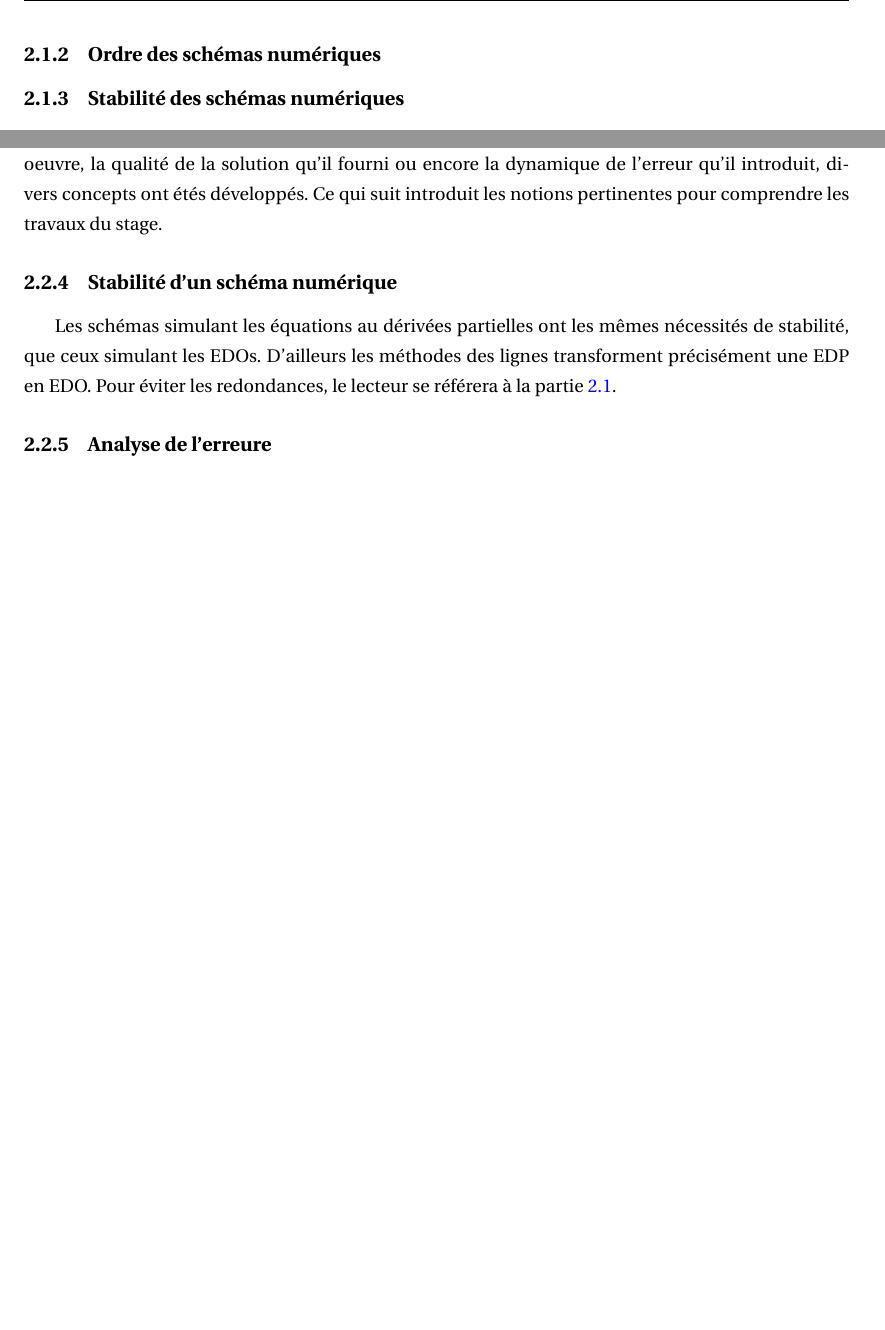
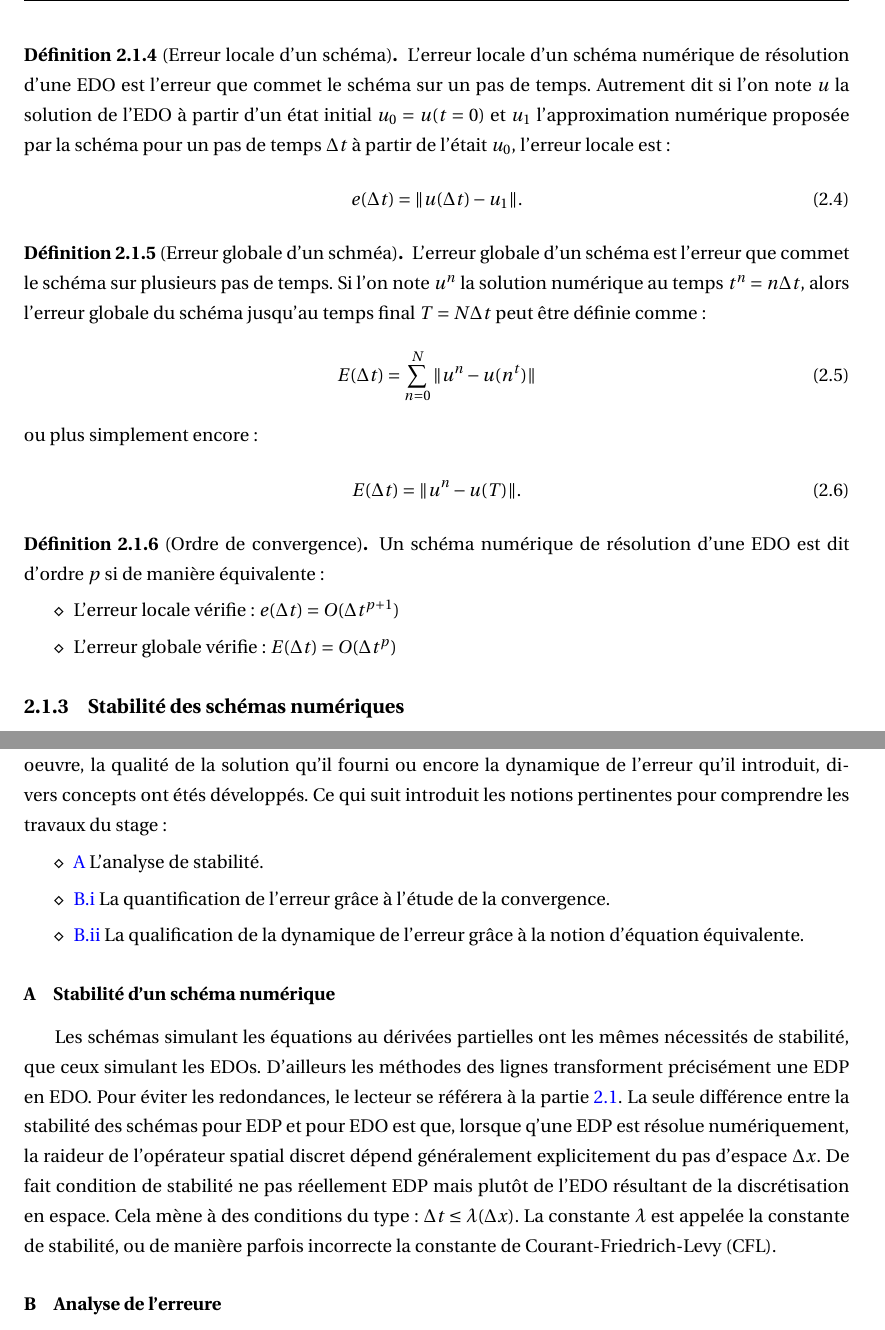
Before and after one commit to Ocelot-Pale/rapport_PFE, a LaTeX thesis (main.tex, which reads bibliographie/bibliographie.bib, chapitres/3_travail/2_technique/0_edo.tex, chapitres/3_travail/2_technique/1_edp.tex): two parts of pages 17 and 20 of 73 before the commit and two parts of pages 17 and 21 of 74 after it, joined at a grey line, cut at the place of the change, the shorter picture padded with empty space. Compiled offline with pdfLaTeX.

Commit message:
reprise intro simu EDP evos.

```diff
--- a/bibliographie/bibliographie.bib
+++ b/bibliographie/bibliographie.bib
@@ -297,0 +304 @@ URL = {
+  edition   = {1},
--- a/chapitres/3_travail/2_technique/0_edo.tex
+++ b/chapitres/3_travail/2_technique/0_edo.tex
@@ -39,8 +40,36 @@ Cependant pour des raisons de stabilités (voir \ref{par:stabilite_edo}) les mé
 Le choix entre méthode explicite et implicite dépend de bien des facteurs (du problème, du niveau de précision voulu, de la difficulté d'implémentation etc...)
 c'est un enjeu central de la simulation numérique.
 %%%%%%%%%%%%%%%%%%%%%%%%%%%%%%%%%%%%%%%%%%%%%%%%%%%%%%%%%%%%%%%%%%%%%%%%
-\subsection{Ordre des schémas numériques}
-%%% AFAIRE
+\subsection{Ordre d'un schéma}
+La notion d'ordre de convergence permet de lier l'erreur d'une solution numérique au pas de temps utilisé, en clair cela quantifie l'efficacité d'un schéma numérique.
+\begin{definition}[Erreur locale d'un schéma]
+    L'erreur locale d'un schéma numérique de résolution d'une EDO est l'erreur que commet le schéma sur un pas de temps.
+    Autrement dit si l'on note $u$ la solution de l'EDO à partir d'un état initial $u_0 = u(t=0)$ et $u_1$ l'approximation numérique proposée par la schéma
+    pour un pas de temps $\Delta t$ à partir de l'était $u_0$, l'erreur locale est:
+    \begin{align}
+        e(\Delta t) = \Vert u(\Delta t) - u_1 \Vert.
+    \end{align}
+\end{definition}
+
+\begin{definition}[Erreur globale d'un schméa]
+    L'erreur globale d'un schéma est l'erreur que commet le schéma sur plusieurs pas de temps.
+    Si l'on note $u^n$ la solution numérique au temps $t^n = n \Delta t$, alors l'erreur globale du schéma jusqu'au temps final $T = N \Delta t$ peut être définie comme:
+    \begin{align}
+        E(\Delta t) = \sum_{n=0}^N \Vert u^n - u(n^t) \Vert
+    \end{align}
+    ou plus simplement encore:
+    \begin{align}
+        E(\Delta t)=\Vert u^n - u(T) \Vert.
+    \end{align}
+\end{definition}
+
+\begin{definition}[Ordre de convergence]
+    Un schéma numérique de résolution d'une EDO est dit d'ordre $p$ si de manière équivalente:
+    \begin{itemize}
+        \item[$\diamond$] L'erreur locale vérifie : $e(\Delta t) = O(\Delta t^{p+1})$
+        \item[$\diamond$] L'erreur globale vérifie : $E(\Delta t) = O(\Delta t^{p})$
+    \end{itemize}
+\end{definition}
 
 %%%%%%%%%%%%%%%%%%%%%%%%%%%%%%%%%%%%%%%%%%%%%%%%%%%%%%%%%%%%%%%%%%%%%%%%
 \subsection{Stabilité des schémas numériques}\label{par:stabilite_edo}
--- a/chapitres/3_travail/2_technique/1_edp.tex
+++ b/chapitres/3_travail/2_technique/1_edp.tex
@@ -65,12 +71,21 @@
 \subsection{Analyse de schéma numériques}
     Pour qualifier une schéma numérique, sur différents sujets comme
     la faisabilité de sa mise en oeuvre, la qualité de la solution qu'il fourni ou encore la dynamique de l'erreur qu'il introduit,
-    divers concepts ont étés développés. Ce qui suit introduit les notions pertinentes pour comprendre les travaux du stage.
+    divers concepts ont étés développés. Ce qui suit introduit les notions pertinentes pour comprendre les travaux du stage:
+    \begin{itemize}
+        \item[$\diamond$] \ref{par:stab_edp} L'analyse de stabilité.
+        \item[$\diamond$] \ref{par:conv_edp} La quantification de l'erreur grâce à l'étude de la convergence.
+        \item[$\diamond$] \ref{par:eq_equiv} La qualification de la dynamique de l'erreur grâce à la notion d'équation équivalente.
+    \end{itemize}
 
-    \subsection{Stabilité d'un schéma numérique}
+    \subsubsection{Stabilité d'un schéma numérique}\label{par:stab_edp}
         Les schémas simulant les équations au dérivées partielles ont les mêmes nécessités de stabilité, que ceux simulant les EDOs.
         D'ailleurs les méthodes des lignes transforment précisément une EDP en EDO.
-        Pour éviter les redondances, le lecteur se référera à la partie \ref{par:edo}.
-    \subsection{Analyse de l'erreure}
+        Pour éviter les redondances, le lecteur se référera à la partie \ref{par:edo}. La seule différence entre la stabilité des schémas pour EDP et pour EDO est que,
+        lorsque q'une EDP est résolue numériquement, la raideur de l'opérateur spatial discret dépend généralement explicitement du pas d'espace $\Delta x$.
+        De fait condition de stabilité ne pas réellement EDP mais plutôt de l'EDO résultant de la discrétisation en espace. Cela mène à
+        des conditions du type : $\Delta t \leq \lambda(\Delta x)$. La constante $\lambda$ est appelée la constante de stabilité,
+        ou de manière parfois incorrecte la constante de Courant-Friedrich-Levy (CFL).
+    \subsubsection{Analyse de l'erreure}
         L'analyse de l'ordre de convergence d'un schéma permet de quantifier l'erreur asymptotique
         (c'est à dire lorsque les pas de temps et d'espace sont "assez petits") que commet le schéma.
```
Also changed, not shown: chapitres/3_travail/0_intro.tex (+1 -1 lines), main.pdf, bibliographie/bibliographie.bib (21 more changed lines), chapitres/3_travail/2_technique/0_edo.tex (15 more changed lines), chapitres/3_travail/2_technique/1_edp.tex (26 more changed lines).
